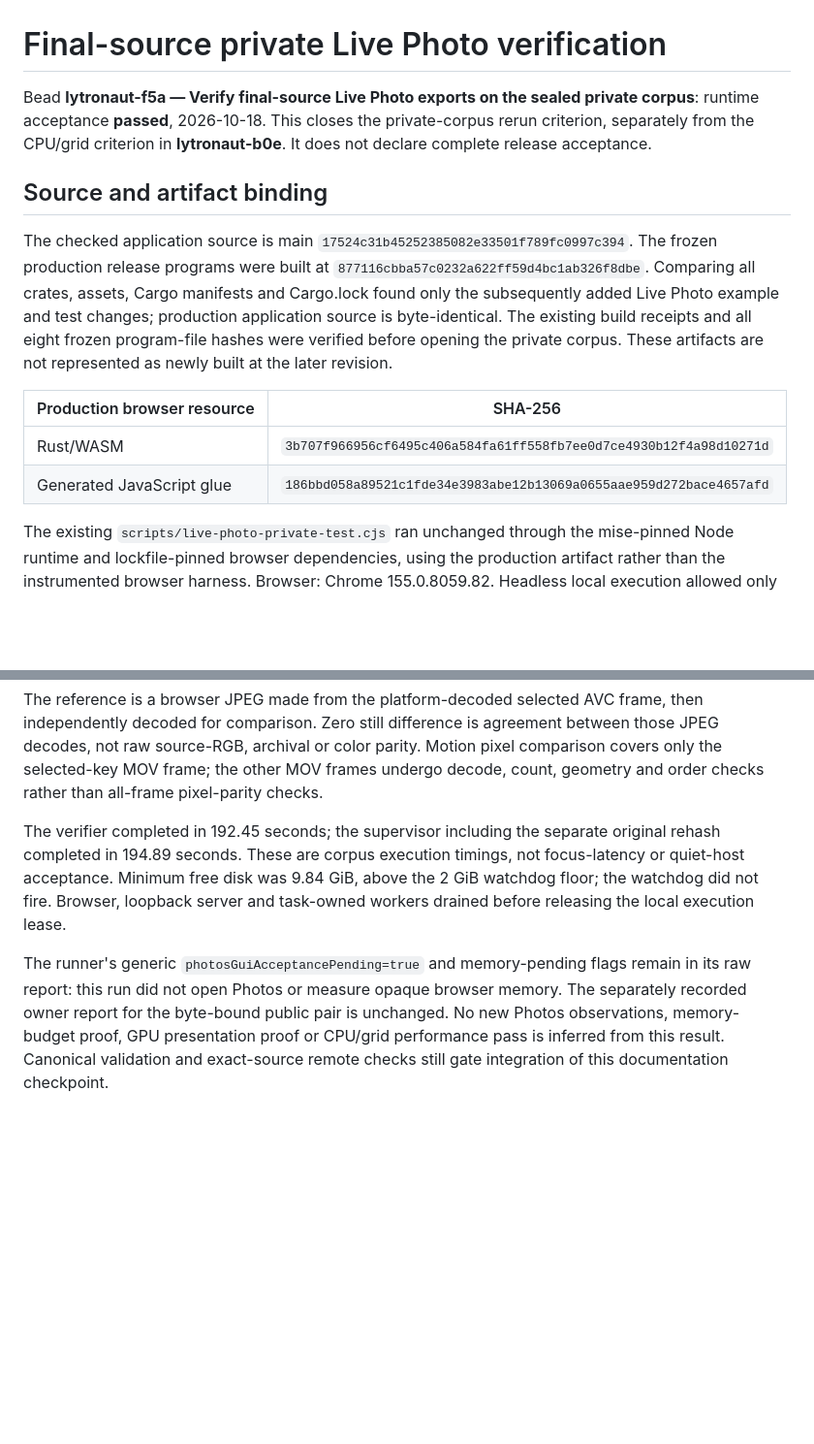
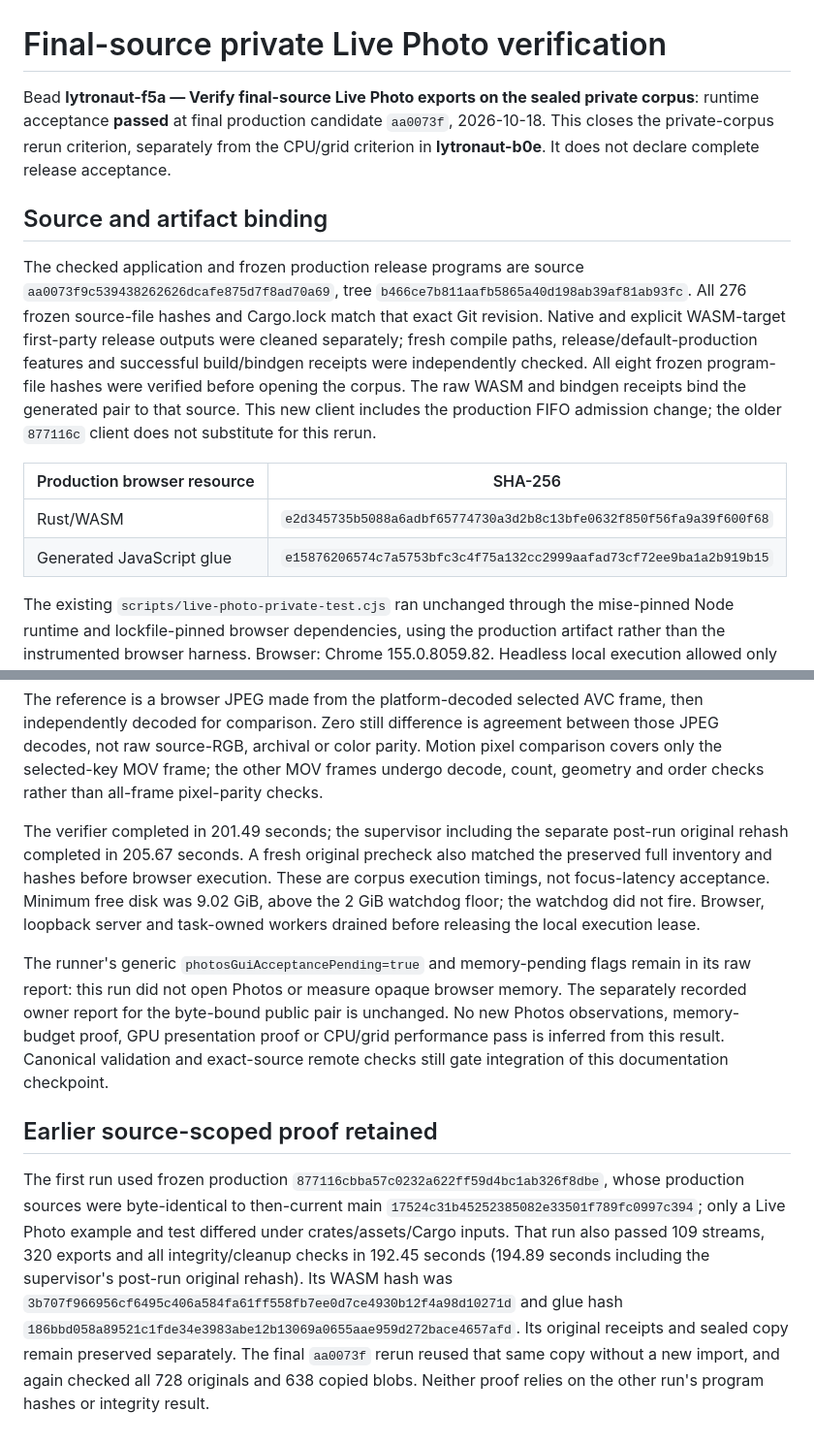
Before and after one commit to SimplicityGuy/lytronaut, a Markdown page: docs/validation/lytronaut-f5a-private.md, 2 parts joined by grey strips. Shown at 97% size. Rendered like a GitHub page; blank space fills up the shorter version.

Commit message:
docs: bind private corpus proof to final production client

```diff
--- a/docs/validation/lytronaut-f5a-private.md
+++ b/docs/validation/lytronaut-f5a-private.md
@@ -1,25 +1,28 @@
 # Final-source private Live Photo verification
 
 Bead **lytronaut-f5a — Verify final-source Live Photo exports on the sealed
-private corpus**: runtime acceptance **passed**, 2026-10-18. This closes the
+private corpus**: runtime acceptance **passed** at final production candidate
+`aa0073f`, 2026-10-18. This closes the
 private-corpus rerun criterion, separately from the CPU/grid criterion in
 **lytronaut-b0e**. It does not declare complete release acceptance.
 
 ## Source and artifact binding
 
-The checked application source is main
-`17524c31b45252385082e33501f789fc0997c394`. The frozen production release programs
-were built at `877116cbba57c0232a622ff59d4bc1ab326f8dbe`. Comparing all crates,
-assets, Cargo manifests and Cargo.lock found only the subsequently added Live
-Photo example and test changes; production application source is byte-identical.
-The existing build receipts and all eight frozen program-file hashes were
-verified before opening the private corpus. These artifacts are not represented
-as newly built at the later revision.
+The checked application and frozen production release programs are source
+`aa0073f9c539438262626dcafe875d7f8ad70a69`, tree
+`b466ce7b811aafb5865a40d198ab39af81ab93fc`. All 276 frozen source-file hashes and
+Cargo.lock match that exact Git revision. Native and explicit WASM-target
+first-party release outputs were cleaned separately; fresh compile paths,
+release/default-production features and successful build/bindgen receipts were
+independently checked. All eight frozen program-file hashes were verified before
+opening the corpus. The raw WASM and bindgen receipts bind the generated pair to
+that source. This new client includes the production FIFO admission change;
+the older `877116c` client does not substitute for this rerun.
 
 | Production browser resource | SHA-256 |
 | --- | --- |
-| Rust/WASM | `3b707f966956cf6495c406a584fa61ff558fb7ee0d7ce4930b12f4a98d10271d` |
-| Generated JavaScript glue | `186bbd058a89521c1fde34e3983abe12b13069a0655aae959d272bace4657afd` |
+| Rust/WASM | `e2d345735b5088a6adbf65774730a3d2b8c13bfe0632f850f56fa9a39f600f68` |
+| Generated JavaScript glue | `e15876206574c7a5753bfc3c4f75a132cc2999aafad73cf72ee9ba1a2b919b15` |
 
 The existing `scripts/live-photo-private-test.cjs` ran unchanged through the
 mise-pinned Node runtime and lockfile-pinned browser dependencies, using the
@@ -84,9 +87,11 @@ parity. Motion pixel comparison covers only the selected-key MOV frame; the
 other MOV frames undergo decode, count, geometry and order checks rather than
 all-frame pixel-parity checks.
 
-The verifier completed in 192.45 seconds; the supervisor including the separate
-original rehash completed in 194.89 seconds. These are corpus execution timings,
-not focus-latency or quiet-host acceptance. Minimum free disk was 9.84 GiB, above
+The verifier completed in 201.49 seconds; the supervisor including the separate
+post-run original rehash completed in 205.67 seconds. A fresh original precheck
+also matched the preserved full inventory and hashes before browser execution.
+These are corpus execution timings, not focus-latency acceptance. Minimum free
+disk was 9.02 GiB, above
 the 2 GiB watchdog floor; the watchdog did not fire. Browser, loopback server and
 task-owned workers drained before releasing the local execution lease.
 
@@ -97,3 +102,19 @@ unchanged. No new Photos observations, memory-budget proof, GPU presentation
 proof or CPU/grid performance pass is inferred from this result. Canonical
 validation and exact-source remote checks still gate integration of this
 documentation checkpoint.
+
+## Earlier source-scoped proof retained
+
+The first run used frozen production
+`877116cbba57c0232a622ff59d4bc1ab326f8dbe`, whose production sources were
+byte-identical to then-current main
+`17524c31b45252385082e33501f789fc0997c394`; only a Live Photo example and test
+differed under crates/assets/Cargo inputs. That run also passed 109 streams,
+320 exports and all integrity/cleanup checks in 192.45 seconds (194.89 seconds
+including the supervisor's post-run original rehash). Its WASM hash was
+`3b707f966956cf6495c406a584fa61ff558fb7ee0d7ce4930b12f4a98d10271d` and glue hash
+`186bbd058a89521c1fde34e3983abe12b13069a0655aae959d272bace4657afd`.
+Its original receipts and sealed copy remain preserved separately. The final
+`aa0073f` rerun reused that same copy without a new import, and again checked all
+728 originals and 638 copied blobs. Neither proof relies on the other run's
+program hashes or integrity result.
```
Also changed, not shown: docs/design/004-live-photo-export.md (+3 -3 lines), docs/validation/lytronaut-re8-3-acceptance.md (+3 -2 lines).
